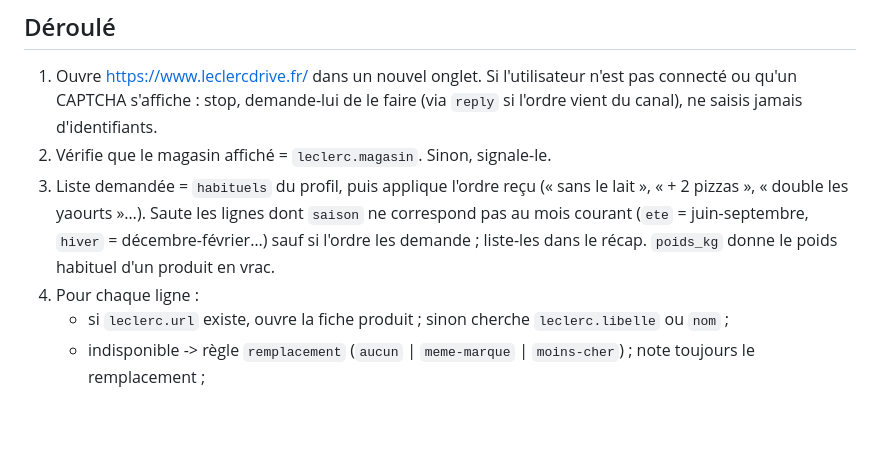
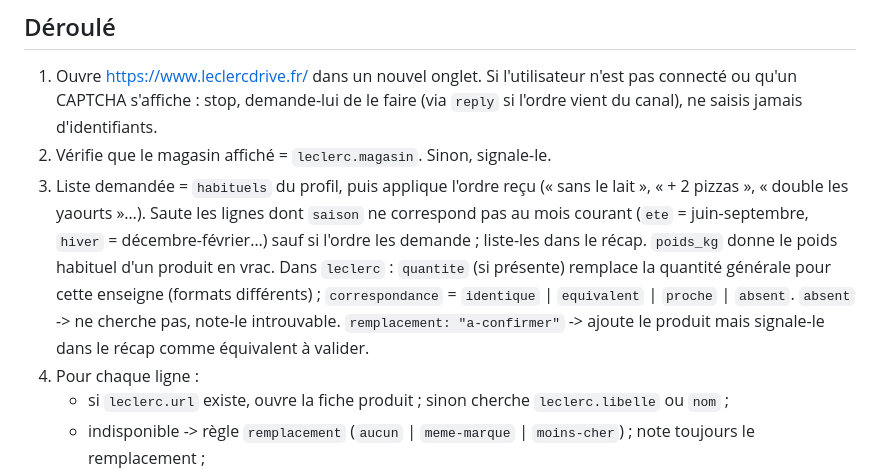
Before and after one commit to jlestel/claude-courses, a Markdown page: skills/leclerc-drive/SKILL.md, the part around the change. Rendered like a GitHub page; blank space fills up the shorter version.

```diff
--- a/skills/leclerc-drive/SKILL.md
+++ b/skills/leclerc-drive/SKILL.md
@@ -39,6 +39,10 @@ cookies. Un navigateur headless se fait bloquer par l'anti-bot du site.
    Saute les lignes dont `saison` ne correspond pas au mois courant (`ete` = juin-septembre,
    `hiver` = décembre-février…) sauf si l'ordre les demande ; liste-les dans le récap.
    `poids_kg` donne le poids habituel d'un produit en vrac.
+   Dans `leclerc` : `quantite` (si présente) remplace la quantité générale pour cette enseigne
+   (formats différents) ; `correspondance` = `identique` | `equivalent` | `proche` | `absent`.
+   `absent` -> ne cherche pas, note-le introuvable. `remplacement: "a-confirmer"` -> ajoute
+   le produit mais signale-le dans le récap comme équivalent à valider.
 4. Pour chaque ligne :
    - si `leclerc.url` existe, ouvre la fiche produit ; sinon cherche `leclerc.libelle` ou `nom` ;
    - indisponible -> règle `remplacement` (`aucun` | `meme-marque` | `moins-cher`) ;
```
Also changed, not shown: skills/intermarche-drive/SKILL.md (+4 -0 lines).
